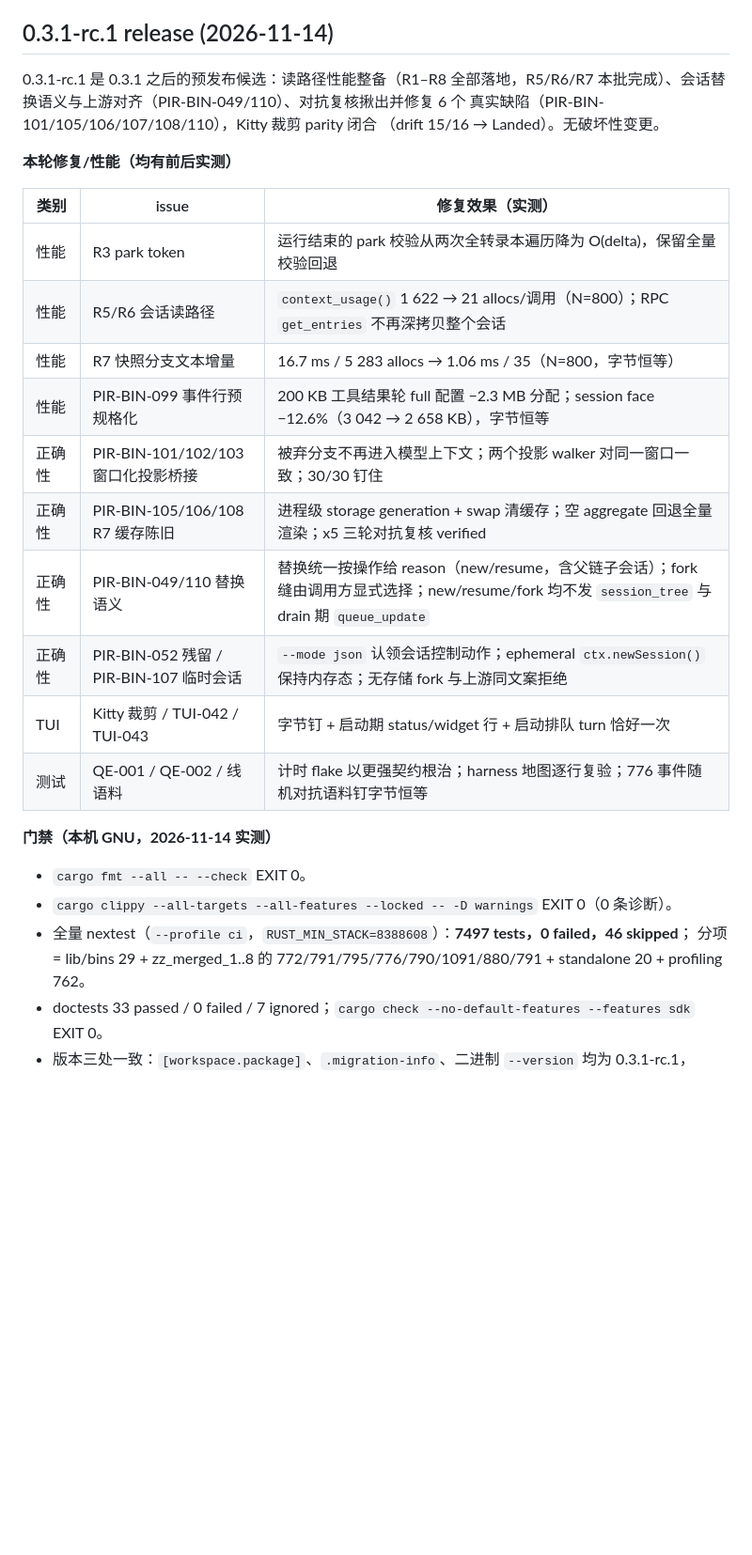
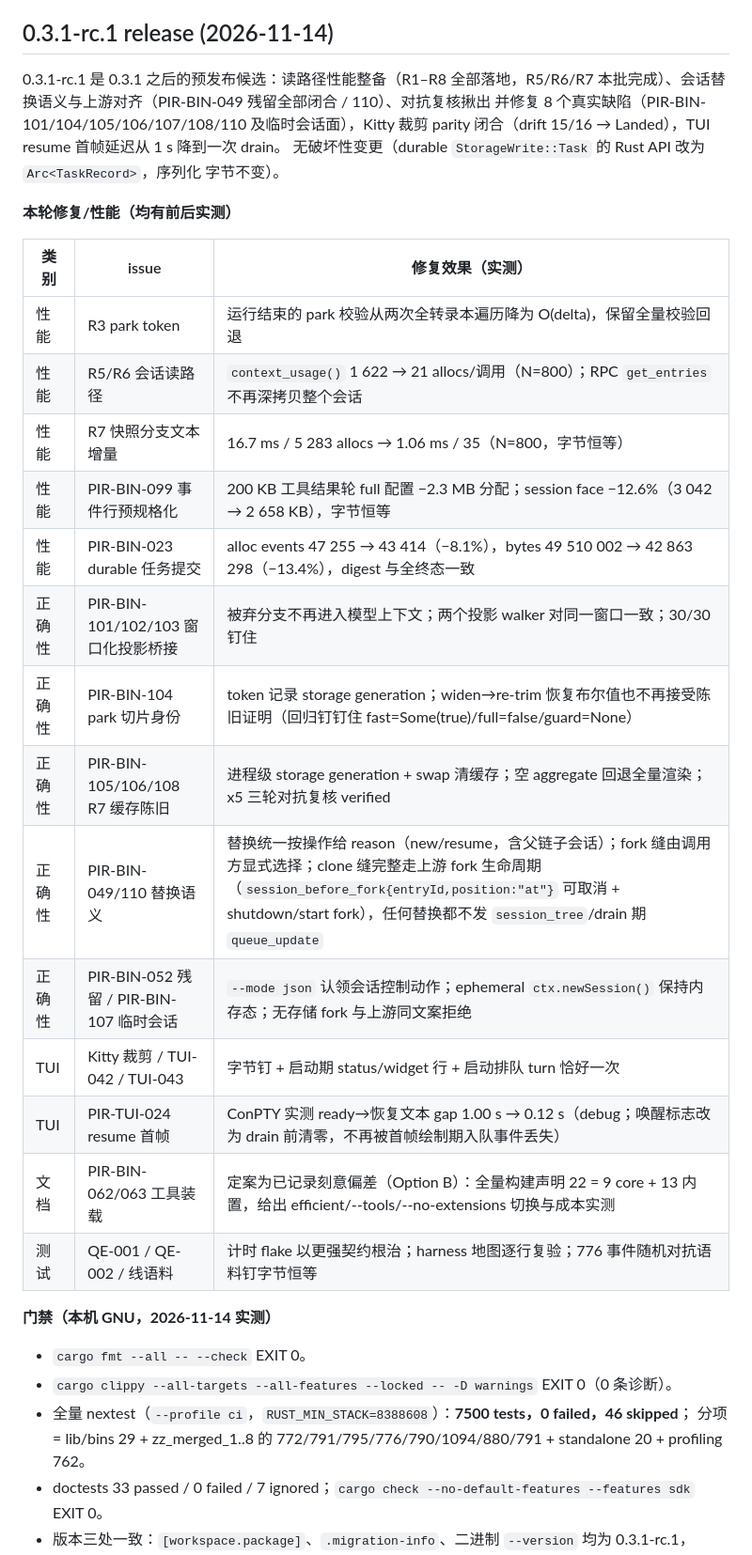
Before and after one commit to Cricle/pir, a Markdown page: RESULTS.md, the part around the change. Shown at 94% size. Drawn GitHub-style; blank space fills up the shorter version.

```diff
--- a/RESULTS.md
+++ b/RESULTS.md
@@ -72,9 +72,11 @@ pir 与上游 `pi` 1.4.0 的本轮 A/B（封闭环境、loopback mock、隔离 a
 ## 0.3.1-rc.1 release (2026-11-14)
 
 0.3.1-rc.1 是 0.3.1 之后的预发布候选：读路径性能整备（R1–R8 全部落地，R5/R6/R7
-本批完成）、会话替换语义与上游对齐（PIR-BIN-049/110）、对抗复核揪出并修复 6 个
-真实缺陷（PIR-BIN-101/105/106/107/108/110），Kitty 裁剪 parity 闭合
-（drift 15/16 → Landed）。无破坏性变更。
+本批完成）、会话替换语义与上游对齐（PIR-BIN-049 残留全部闭合 / 110）、对抗复核揪出
+并修复 8 个真实缺陷（PIR-BIN-101/104/105/106/107/108/110 及临时会话面），Kitty 裁剪
+parity 闭合（drift 15/16 → Landed），TUI resume 首帧延迟从 1 s 降到一次 drain。
+无破坏性变更（durable `StorageWrite::Task` 的 Rust API 改为 `Arc<TaskRecord>`，序列化
+字节不变）。
 
 **本轮修复/性能（均有前后实测）**
 
@@ -84,19 +86,23 @@ pir 与上游 `pi` 1.4.0 的本轮 A/B（封闭环境、loopback mock、隔离 a
 | 性能 | R5/R6 会话读路径 | `context_usage()` 1 622 → 21 allocs/调用（N=800）；RPC `get_entries` 不再深拷贝整个会话 |
 | 性能 | R7 快照分支文本增量 | 16.7 ms / 5 283 allocs → 1.06 ms / 35（N=800，字节恒等） |
 | 性能 | PIR-BIN-099 事件行预规格化 | 200 KB 工具结果轮 full 配置 −2.3 MB 分配；session face −12.6%（3 042 → 2 658 KB），字节恒等 |
+| 性能 | PIR-BIN-023 durable 任务提交 | alloc events 47 255 → 43 414（−8.1%），bytes 49 510 002 → 42 863 298（−13.4%），digest 与全终态一致 |
 | 正确性 | PIR-BIN-101/102/103 窗口化投影桥接 | 被弃分支不再进入模型上下文；两个投影 walker 对同一窗口一致；30/30 钉住 |
+| 正确性 | PIR-BIN-104 park 切片身份 | token 记录 storage generation；widen→re-trim 恢复布尔值也不再接受陈旧证明（回归钉钉住 fast=Some(true)/full=false/guard=None） |
 | 正确性 | PIR-BIN-105/106/108 R7 缓存陈旧 | 进程级 storage generation + swap 清缓存；空 aggregate 回退全量渲染；x5 三轮对抗复核 verified |
-| 正确性 | PIR-BIN-049/110 替换语义 | 替换统一按操作给 reason（new/resume，含父链子会话）；fork 缝由调用方显式选择；new/resume/fork 均不发 `session_tree` 与 drain 期 `queue_update` |
+| 正确性 | PIR-BIN-049/110 替换语义 | 替换统一按操作给 reason（new/resume，含父链子会话）；fork 缝由调用方显式选择；clone 缝完整走上游 fork 生命周期（`session_before_fork{entryId,position:"at"}` 可取消 + shutdown/start fork），任何替换都不发 `session_tree`/drain 期 `queue_update` |
 | 正确性 | PIR-BIN-052 残留 / PIR-BIN-107 临时会话 | `--mode json` 认领会话控制动作；ephemeral `ctx.newSession()` 保持内存态；无存储 fork 与上游同文案拒绝 |
 | TUI | Kitty 裁剪 / TUI-042 / TUI-043 | 字节钉 + 启动期 status/widget 行 + 启动排队 turn 恰好一次 |
+| TUI | PIR-TUI-024 resume 首帧 | ConPTY 实测 ready→恢复文本 gap 1.00 s → 0.12 s（debug；唤醒标志改为 drain 前清零，不再被首帧绘制期入队事件丢失） |
+| 文档 | PIR-BIN-062/063 工具装载 | 定案为已记录刻意偏差（Option B）：全量构建声明 22 = 9 core + 13 内置，给出 efficient/--tools/--no-extensions 切换与成本实测 |
 | 测试 | QE-001 / QE-002 / 线语料 | 计时 flake 以更强契约根治；harness 地图逐行复验；776 事件随机对抗语料钉字节恒等 |
 
 **门禁（本机 GNU，2026-11-14 实测）**
 
 - `cargo fmt --all -- --check` EXIT 0。
 - `cargo clippy --all-targets --all-features --locked -- -D warnings` EXIT 0（0 条诊断）。
-- 全量 nextest（`--profile ci`，`RUST_MIN_STACK=8388608`）：**7497 tests，0 failed，46 skipped**；
-  分项 = lib/bins 29 + zz_merged_1..8 的 772/791/795/776/790/1091/880/791 + standalone 20 + profiling 762。
+- 全量 nextest（`--profile ci`，`RUST_MIN_STACK=8388608`）：**7500 tests，0 failed，46 skipped**；
+  分项 = lib/bins 29 + zz_merged_1..8 的 772/791/795/776/790/1094/880/791 + standalone 20 + profiling 762。
 - doctests 33 passed / 0 failed / 7 ignored；`cargo check --no-default-features --features sdk` EXIT 0。
 - 版本三处一致：`[workspace.package]`、`.migration-info`、二进制 `--version` 均为 0.3.1-rc.1，
   `Cargo.lock` 两个 workspace 包同步。证据：`.play/evidence/release-candidate-032/`。
```
Also changed, not shown: CHANGELOG.md (+30 -5 lines), README.md (+1 -1 lines).
